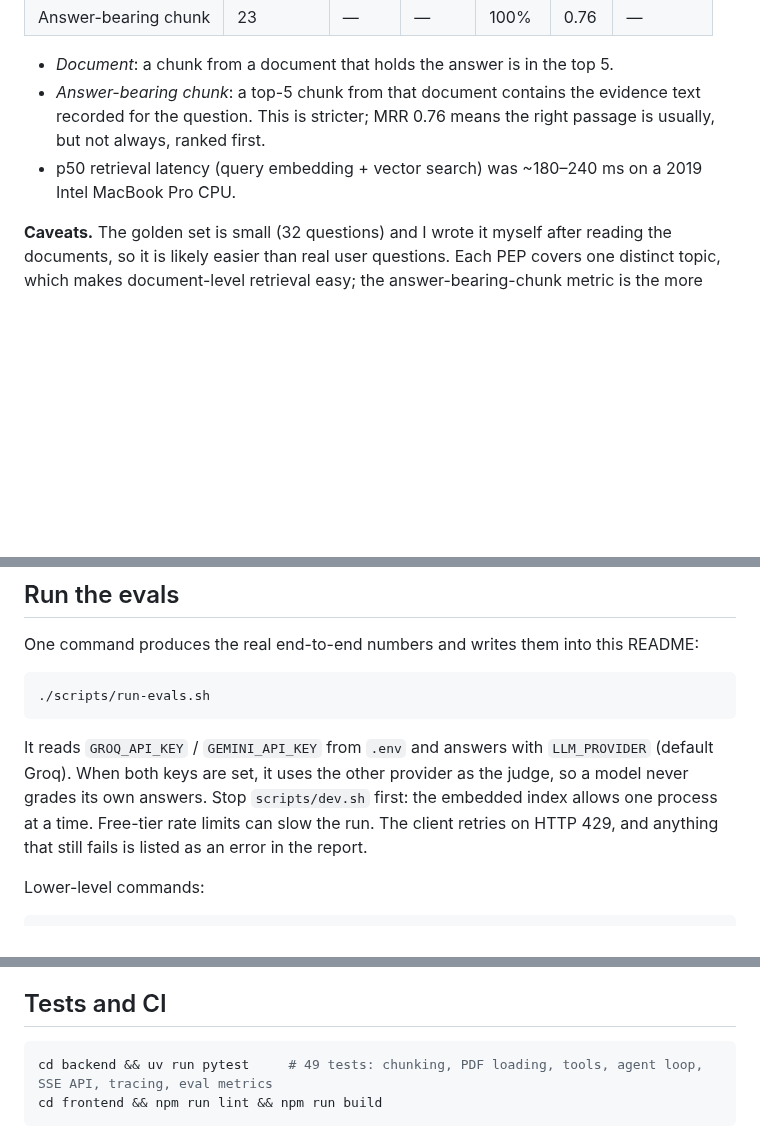
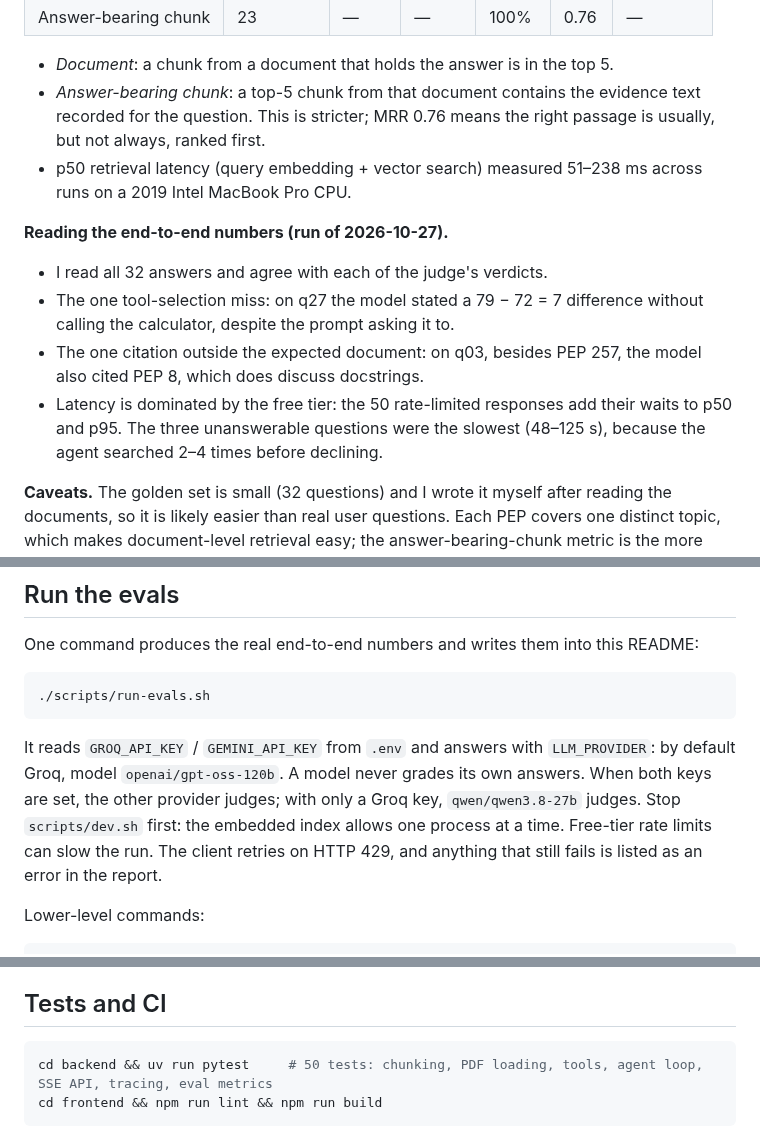
Before and after one commit to sinouw/rag-agent-evals, a Markdown page: README.md, 3 parts joined by grey strips. Drawn GitHub-style; blank space fills up the shorter version.

````diff
--- a/README.md
+++ b/README.md
@@ -67,7 +78,14 @@ Measured on the 23 golden questions that name the documents holding the answer (
 
 - *Document*: a chunk from a document that holds the answer is in the top 5.
 - *Answer-bearing chunk*: a top-5 chunk from that document contains the evidence text recorded for the question. This is stricter; MRR 0.76 means the right passage is usually, but not always, ranked first.
-- p50 retrieval latency (query embedding + vector search) was ~180–240 ms on a 2019 Intel MacBook Pro CPU.
+- p50 retrieval latency (query embedding + vector search) measured 51–238 ms across runs on a 2019 Intel MacBook Pro CPU.
+
+**Reading the end-to-end numbers (run of 2026-10-27).**
+
+- I read all 32 answers and agree with each of the judge's verdicts.
+- The one tool-selection miss: on q27 the model stated a 79 − 72 = 7 difference without calling the calculator, despite the prompt asking it to.
+- The one citation outside the expected document: on q03, besides PEP 257, the model also cited PEP 8, which does discuss docstrings.
+- Latency is dominated by the free tier: the 50 rate-limited responses add their waits to p50 and p95. The three unanswerable questions were the slowest (48–125 s), because the agent searched 2–4 times before declining.
 
 **Caveats.** The golden set is small (32 questions) and I wrote it myself after reading the documents, so it is likely easier than real user questions. Each PEP covers one distinct topic, which makes document-level retrieval easy; the answer-bearing-chunk metric is the more informative number. The judge is an LLM, and LLM judges make mistakes; per-question verdicts and reasons are in the report so they can be checked.
 
@@ -101,7 +121,7 @@ One command produces the real end-to-end numbers and writes them into this READM
 ./scripts/run-evals.sh
 ```
 
-It reads `GROQ_API_KEY` / `GEMINI_API_KEY` from `.env` and answers with `LLM_PROVIDER` (default Groq). When both keys are set, it uses the other provider as the judge, so a model never grades its own answers. Stop `scripts/dev.sh` first: the embedded index allows one process at a time. Free-tier rate limits can slow the run. The client retries on HTTP 429, and anything that still fails is listed as an error in the report.
+It reads `GROQ_API_KEY` / `GEMINI_API_KEY` from `.env` and answers with `LLM_PROVIDER`: by default Groq, model `openai/gpt-oss-120b`. A model never grades its own answers. When both keys are set, the other provider judges; with only a Groq key, `qwen/qwen3.8-27b` judges. Stop `scripts/dev.sh` first: the embedded index allows one process at a time. Free-tier rate limits can slow the run. The client retries on HTTP 429, and anything that still fails is listed as an error in the report.
 
 Lower-level commands:
 
@@ -124,7 +144,7 @@ Reports go to `backend/evals/results/` as Markdown and JSON. `--min-hit-rate`, `
 ## Tests and CI
 
 ```bash
-cd backend && uv run pytest     # 49 tests: chunking, PDF loading, tools, agent loop, SSE API, tracing, eval metrics
+cd backend && uv run pytest     # 50 tests: chunking, PDF loading, tools, agent loop, SSE API, tracing, eval metrics
 cd frontend && npm run lint && npm run build
 ```
 
````
Also changed, not shown: other parts of README.md (+18 -5 lines), docs/screenshot.jpg (added), 10 other files.
